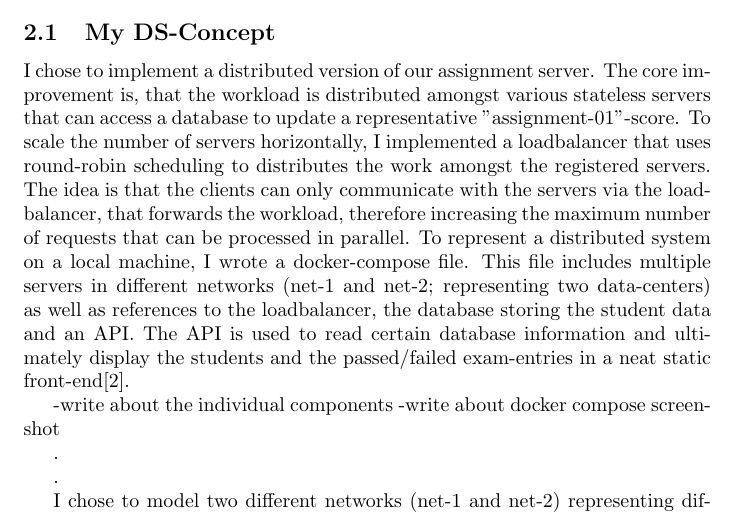
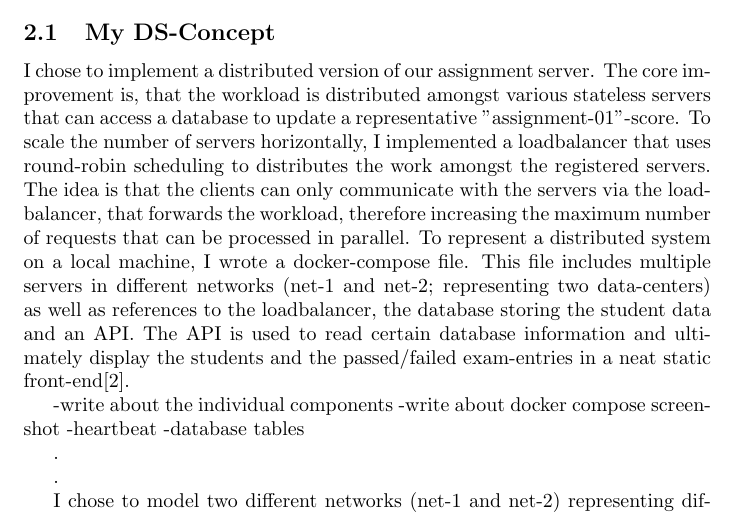
Before and after one commit to Ole-rgb/ds-project_4, a LaTeX document (main.tex): part of page 4 of 5, cut so that both start at the same text. Compiled offline with pdfLaTeX.

Commit message:
Update on Overleaf.

```diff
--- a/main.tex
+++ b/main.tex
@@ -80,7 +80,8 @@ To represent a distributed system on a local machine, I wrote a docker-compose f
 
 -write about the individual components
 -write about docker compose screenshot
-
+-heartbeat
+-database tables
 
 \begin{figure}
     \centering
```
